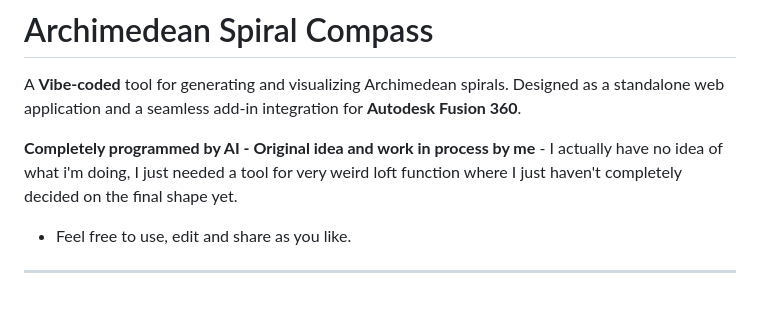
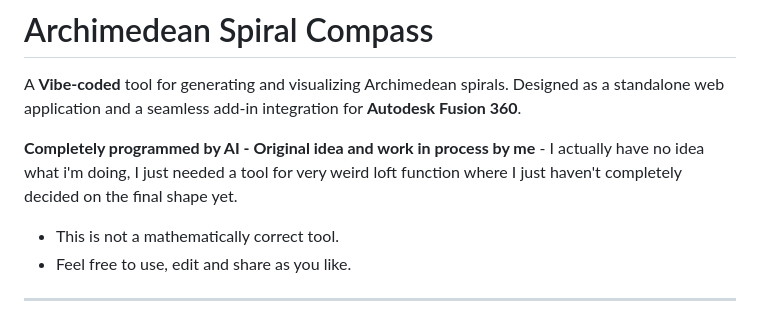
Before and after one commit to Queen-to-be-Constance-Budgiesnuggler/arch-spiral-compass, a Markdown page: README.md, the part around the change. GitHub-like rendering.

```diff
--- a/README.md
+++ b/README.md
@@ -2,8 +2,9 @@
 
 A **Vibe-coded** tool for generating and visualizing Archimedean spirals. Designed as a standalone web application and a seamless add-in integration for **Autodesk Fusion 360**.
 
-**Completely programmed by AI - Original idea and work in process by me** - I actually have no idea of what i'm doing, I just needed a tool for very weird loft function where I just haven't completely decided on the final shape yet.
+**Completely programmed by AI - Original idea and work in process by me** - I actually have no idea what i'm doing, I just needed a tool for very weird loft function where I just haven't completely decided on the final shape yet.
 
+- This is not a mathematically correct tool.
 - Feel free to use, edit and share as you like.
 
 ---
```
